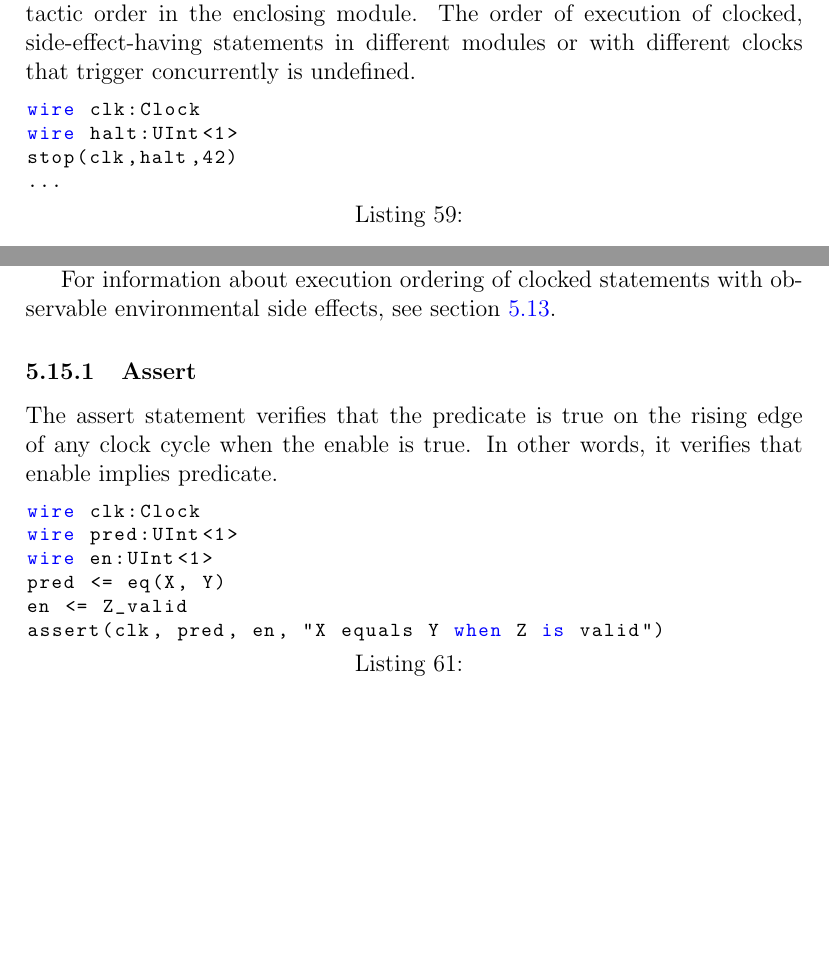
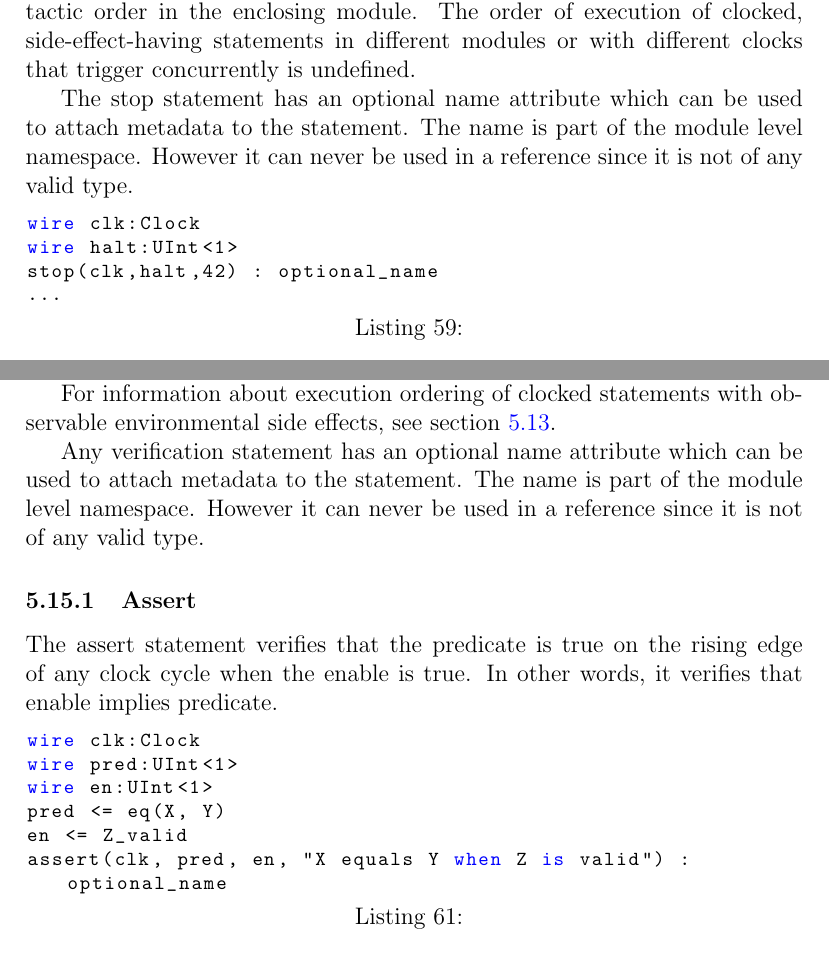
Before and after one commit to chipsalliance/firrtl-spec, a LaTeX document (spec.tex): two parts of pages 35 and 37 of 67, joined at a grey line, cut so that both start at the same text, the shorter picture padded with empty space. Compiled offline with pdfLaTeX.

Commit message:
Allow Side Effecting Statement to have Names (#2057)
* firrtl: add optional statement labels for stop, printf, assert, assume and cover

* test: parsing of statement labels

* ir: ensure that name is properly retained

* SymbolTable: add support for labled statements

* test: parsing statement labels

* test: lower types name collisions with named statements

* ignore empty names

* Inline: deal with named and unnamed statements

* RemoveWires: treat stop, printf and verification statements as "others"

* test: fix InlineInstance tests

* DeadCodeEliminations: statements are now als declarations

* CheckHighForm: ensure that statement names are not used as references

* CheckSpec: throw error if statement name collides

* add pass to automatically add missing statement names

* check: make sure that two statements cannot have the same name

* stmtLabel -> stmtName

* scalafmt

* add statement names to spec

* spec: meta data -> metadata

* EnsureStatementNames: explain naming algorithm

* remove returns

* better namespace use

* ir: add CanBeReferenced trait

* ir: add newline as jack requested

```diff
--- a/spec.tex
+++ b/spec.tex
@@ -989,10 +989,15 @@ is determined by their syntactic order in the enclosing module. The order of exe
 side-effect-having statements in different modules or with different clocks that trigger
 concurrently is undefined.
 
+The stop statement has an optional name attribute which can be used to
+attach metadata to the statement. The name is part of the module level
+namespace. However it can never be used in a reference since it is not of
+any valid type.
+
 \begin{lstlisting}
 wire clk:Clock
 wire halt:UInt<1>
-stop(clk,halt,42)
+stop(clk,halt,42) : optional_name
 ...
 \end{lstlisting}
 
@@ -1043,6 +1053,11 @@ Backends are free to generate the corresponding model checking constructs in the
 For information about execution ordering of clocked statements with observable environmental side
 effects, see section \ref{stop_stmt}.
 
+Any verification statement has an optional name attribute which can be used to
+attach metadata to the statement. The name is part of the module level
+namespace. However it can never be used in a reference since it is not of
+any valid type.
+
 \subsubsection{Assert}
 
 The assert statement verifies that the predicate is true on the rising edge of any clock cycle when the enable is true. In other words, it verifies that enable implies predicate.
@@ -1053,7 +1068,7 @@ wire pred:UInt<1>
 wire en:UInt<1>
 pred <= eq(X, Y)
 en <= Z_valid
-assert(clk, pred, en, "X equals Y when Z is valid")
+assert(clk, pred, en, "X equals Y when Z is valid") : optional_name
 \end{lstlisting}
 
 \subsubsection{Assume}
```
Also changed, not shown: spec.tex (15 more changed lines).
